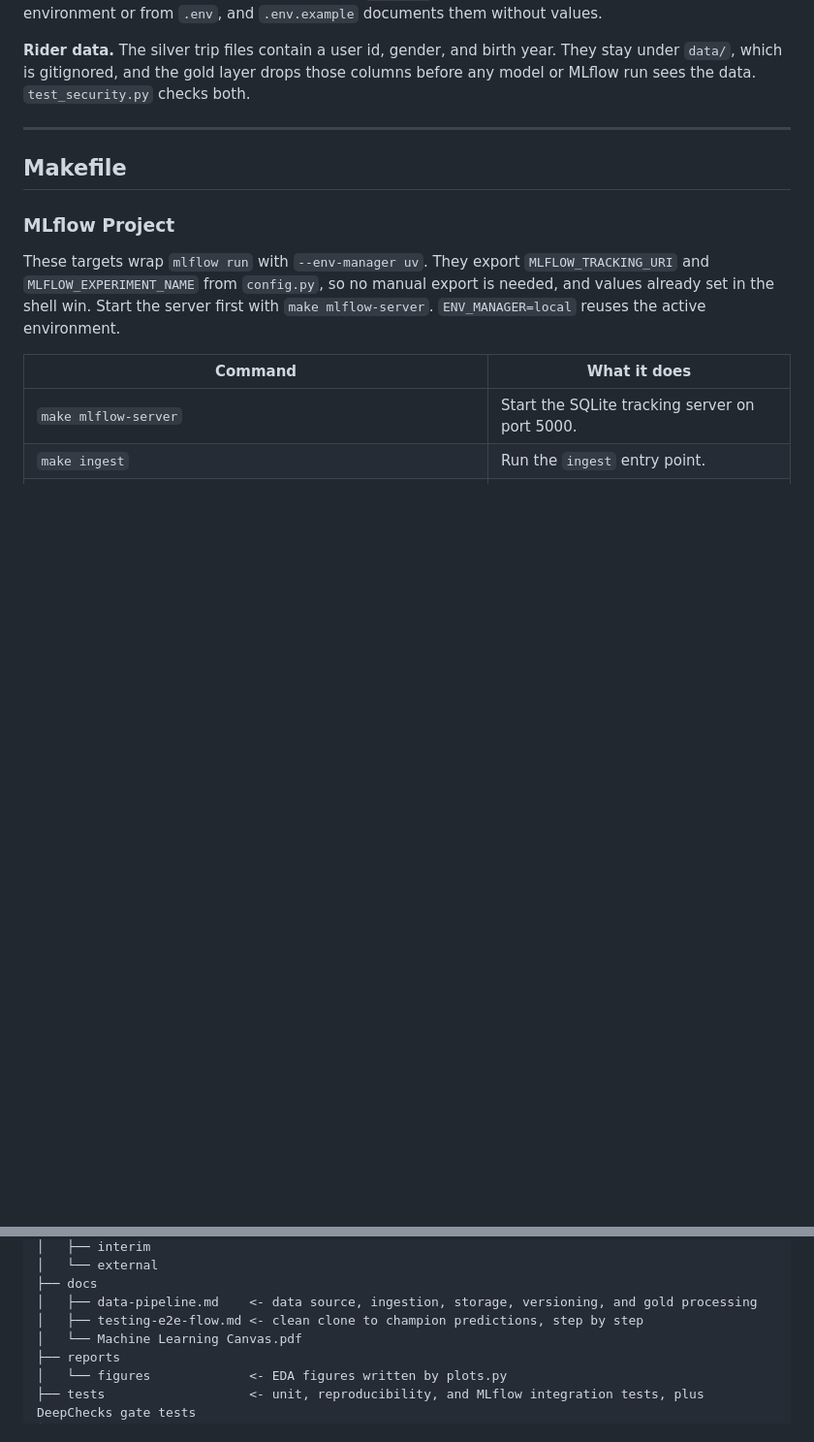
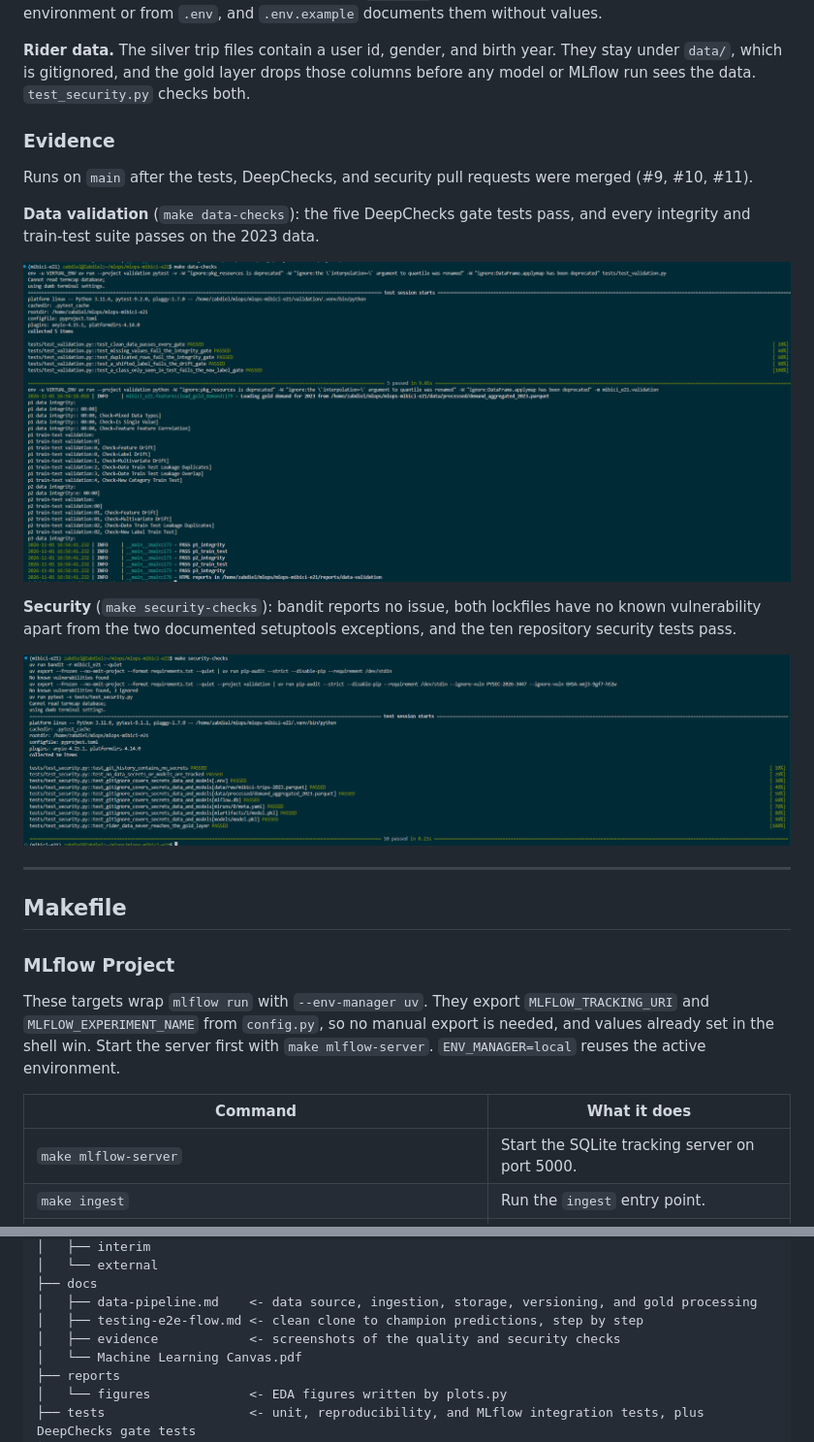
Before and after one commit to yako-2792/mlops-mibici-e21, a Markdown page: README.md, 2 parts joined by grey strips. Shown at 97% size. Rendered like a GitHub page; pictures changed too: docs/evidence/data-checks.png (added), docs/evidence/security-checks.png (added); blank space fills up the shorter version.

```diff
--- a/README.md
+++ b/README.md
@@ -328,6 +328,19 @@ The first run found and fixed these issues:
 
 **Rider data.** The silver trip files contain a user id, gender, and birth year. They stay under `data/`, which is gitignored, and the gold layer drops those columns before any model or MLflow run sees the data. `test_security.py` checks both.
 
+
+### Evidence
+
+Runs on `main` after the tests, DeepChecks, and security pull requests were merged (#9, #10, #11).
+
+**Data validation** (`make data-checks`): the five DeepChecks gate tests pass, and every integrity and train-test suite passes on the 2023 data.
+
+![make data-checks: five gate tests pass and every DeepChecks suite passes](docs/evidence/data-checks.png)
+
+**Security** (`make security-checks`): bandit reports no issue, both lockfiles have no known vulnerability apart from the two documented setuptools exceptions, and the ten repository security tests pass.
+
+![make security-checks: bandit, both pip-audit runs, and ten security tests pass](docs/evidence/security-checks.png)
+
 ---
 
 ## Makefile
@@ -453,6 +466,7 @@ make check
 ├── docs
 │   ├── data-pipeline.md    <- data source, ingestion, storage, versioning, and gold processing
 │   ├── testing-e2e-flow.md <- clean clone to champion predictions, step by step
+│   ├── evidence            <- screenshots of the quality and security checks
 │   └── Machine Learning Canvas.pdf
 ├── reports
 │   └── figures             <- EDA figures written by plots.py
```
Also changed, not shown: 1 other file.
